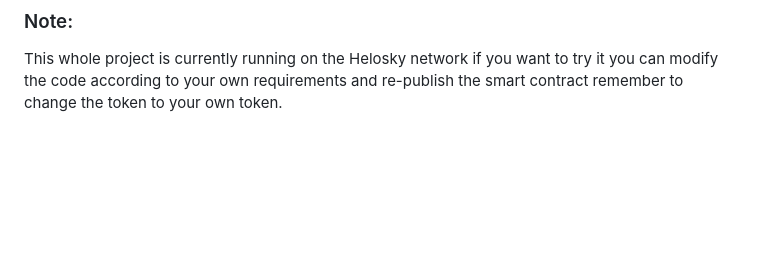
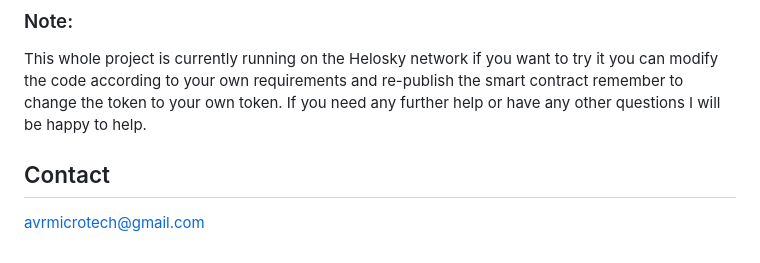
Before and after one commit to Abdalkarim1979/EasyExchange, a Markdown page: README.md, the part around the change. Drawn GitHub-style; blank space fills up the shorter version.

```diff
--- a/README.md
+++ b/README.md
@@ -94,3 +94,6 @@ The web app interface of the TokenSwapMaster application is a html,css and javas
 6. **Owner Functions**: Includes additional functions like withdrawing and depositing ETH and tokens, intended for the owner or administrator of the smart contract.
 ### Note:
 This whole project is currently running on the Helosky network if you want to try it you can modify the code according to your own requirements and re-publish the smart contract remember to change the token to your own token.
+If you need any further help or have any other questions I will be happy to help.
+## Contact
+  avrmicrotech@gmail.com
```
